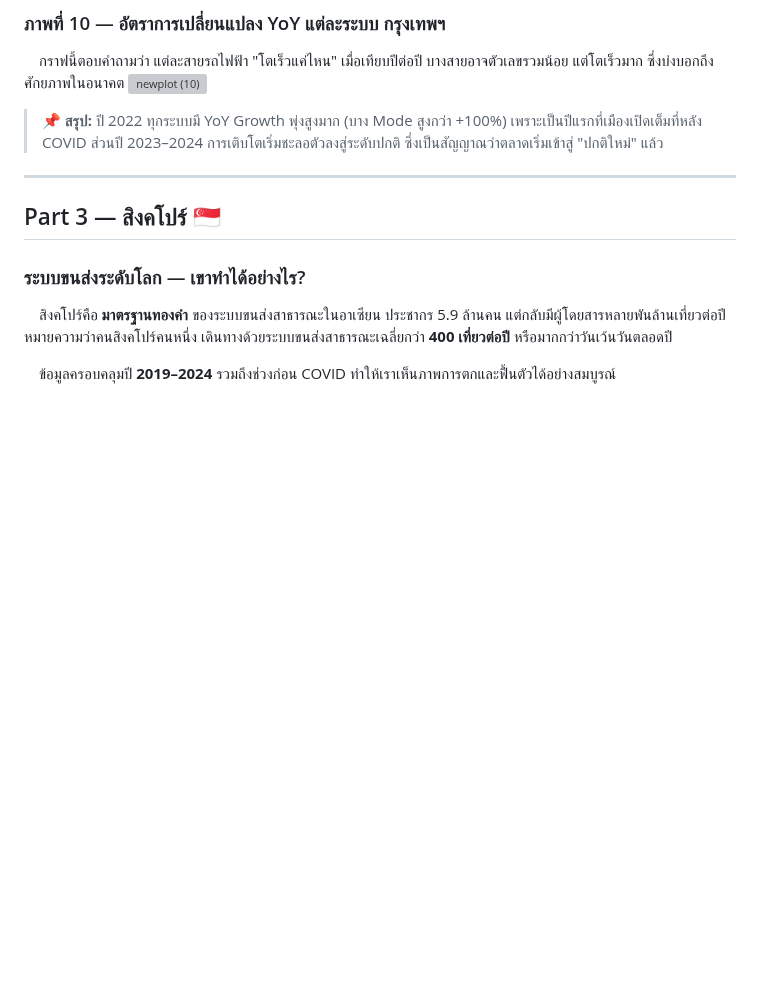
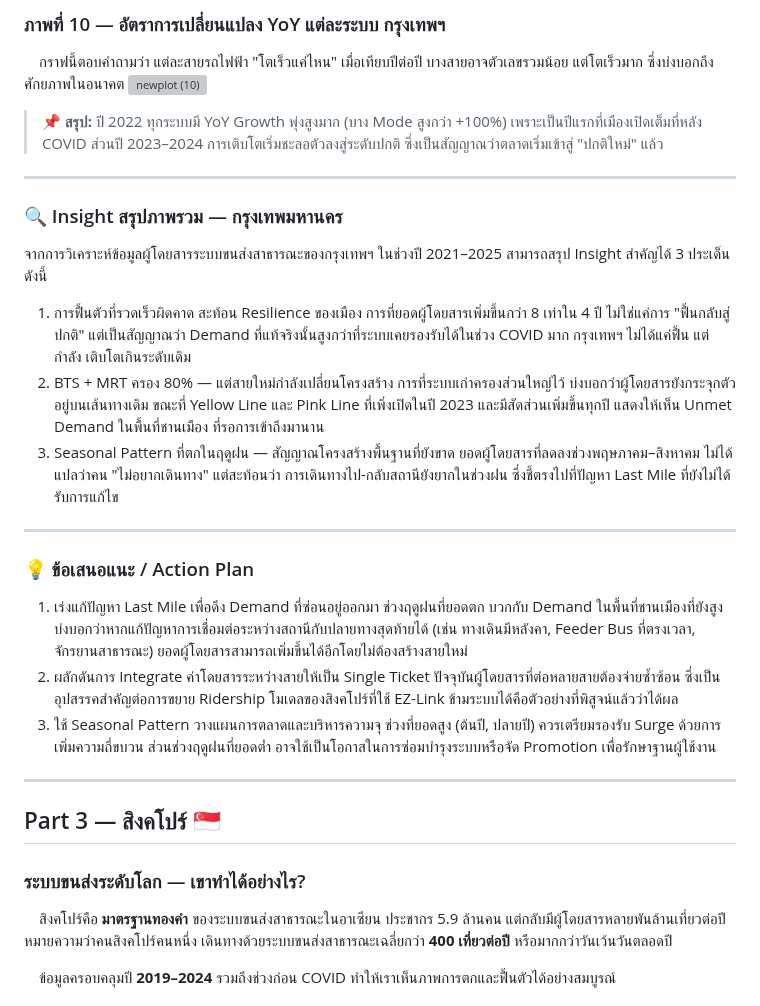
Before and after one commit to Kaitokidbua/ASEAN_Transport, a Markdown page: README.md, the part around the change. Drawn GitHub-style; blank space fills up the shorter version; grey boxes are pictures that could not be loaded.

```diff
--- a/README.md
+++ b/README.md
@@ -162,6 +162,25 @@
 
 
 > 📌 **สรุป:** ปี 2022 ทุกระบบมี YoY Growth พุ่งสูงมาก (บาง Mode สูงกว่า +100%) เพราะเป็นปีแรกที่เมืองเปิดเต็มที่หลัง COVID ส่วนปี 2023–2024 การเติบโตเริ่มชะลอตัวลงสู่ระดับปกติ ซึ่งเป็นสัญญาณว่าตลาดเริ่มเข้าสู่ "ปกติใหม่" แล้ว
+
+---
+
+### 🔍 Insight สรุปภาพรวม — กรุงเทพมหานคร
+จากการวิเคราะห์ข้อมูลผู้โดยสารระบบขนส่งสาธารณะของกรุงเทพฯ ในช่วงปี 2021–2025 สามารถสรุป Insight สำคัญได้ 3 ประเด็น ดังนี้
+1. การฟื้นตัวที่รวดเร็วผิดคาด สะท้อน Resilience ของเมือง
+การที่ยอดผู้โดยสารเพิ่มขึ้นกว่า 8 เท่าใน 4 ปี ไม่ใช่แค่การ "ฟื้นกลับสู่ปกติ" แต่เป็นสัญญาณว่า Demand ที่แท้จริงนั้นสูงกว่าที่ระบบเคยรองรับได้ในช่วง COVID มาก กรุงเทพฯ ไม่ได้แค่ฟื้น แต่กำลัง เติบโตเกินระดับเดิม
+2. BTS + MRT ครอง 80% — แต่สายใหม่กำลังเปลี่ยนโครงสร้าง
+การที่ระบบเก่าครองส่วนใหญ่ไว้ บ่งบอกว่าผู้โดยสารยังกระจุกตัวอยู่บนเส้นทางเดิม ขณะที่ Yellow Line และ Pink Line ที่เพิ่งเปิดในปี 2023 และมีสัดส่วนเพิ่มขึ้นทุกปี แสดงให้เห็น Unmet Demand ในพื้นที่ชานเมือง ที่รอการเข้าถึงมานาน
+3. Seasonal Pattern ที่ตกในฤดูฝน — สัญญาณโครงสร้างพื้นฐานที่ยังขาด
+ยอดผู้โดยสารที่ลดลงช่วงพฤษภาคม–สิงหาคม ไม่ได้แปลว่าคน "ไม่อยากเดินทาง" แต่สะท้อนว่า การเดินทางไป-กลับสถานียังยากในช่วงฝน ซึ่งชี้ตรงไปที่ปัญหา Last Mile ที่ยังไม่ได้รับการแก้ไข
+---
+### 💡 ข้อเสนอแนะ / Action Plan
+1. เร่งแก้ปัญหา Last Mile เพื่อดึง Demand ที่ซ่อนอยู่ออกมา
+ช่วงฤดูฝนที่ยอดตก บวกกับ Demand ในพื้นที่ชานเมืองที่ยังสูง บ่งบอกว่าหากแก้ปัญหาการเชื่อมต่อระหว่างสถานีกับปลายทางสุดท้ายได้ (เช่น ทางเดินมีหลังคา, Feeder Bus ที่ตรงเวลา, จักรยานสาธารณะ) ยอดผู้โดยสารสามารถเพิ่มขึ้นได้อีกโดยไม่ต้องสร้างสายใหม่
+2. ผลักดันการ Integrate ค่าโดยสารระหว่างสายให้เป็น Single Ticket
+ปัจจุบันผู้โดยสารที่ต่อหลายสายต้องจ่ายซ้ำซ้อน ซึ่งเป็นอุปสรรคสำคัญต่อการขยาย Ridership โมเดลของสิงคโปร์ที่ใช้ EZ-Link ข้ามระบบได้คือตัวอย่างที่พิสูจน์แล้วว่าได้ผล
+3. ใช้ Seasonal Pattern วางแผนการตลาดและบริหารความจุ
+ช่วงที่ยอดสูง (ต้นปี, ปลายปี) ควรเตรียมรองรับ Surge ด้วยการเพิ่มความถี่ขบวน ส่วนช่วงฤดูฝนที่ยอดต่ำ อาจใช้เป็นโอกาสในการซ่อมบำรุงระบบหรือจัด Promotion เพื่อรักษาฐานผู้ใช้งาน
 
 ---
 
```
